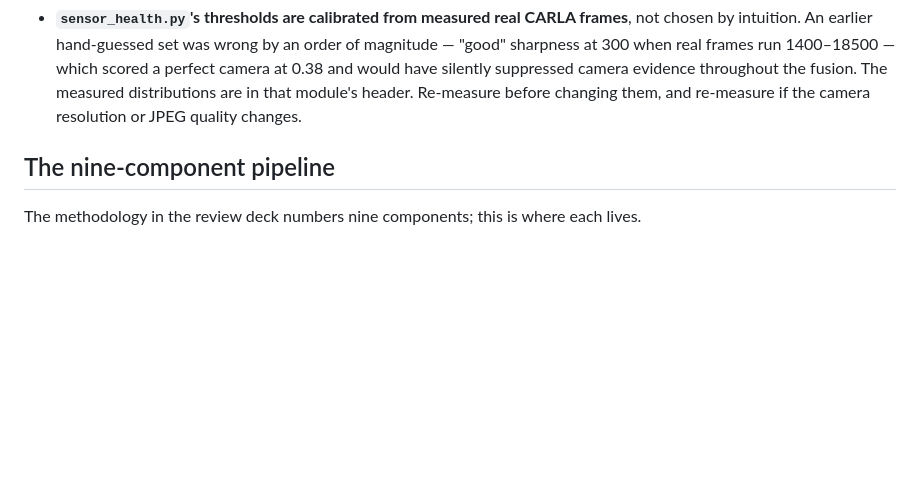
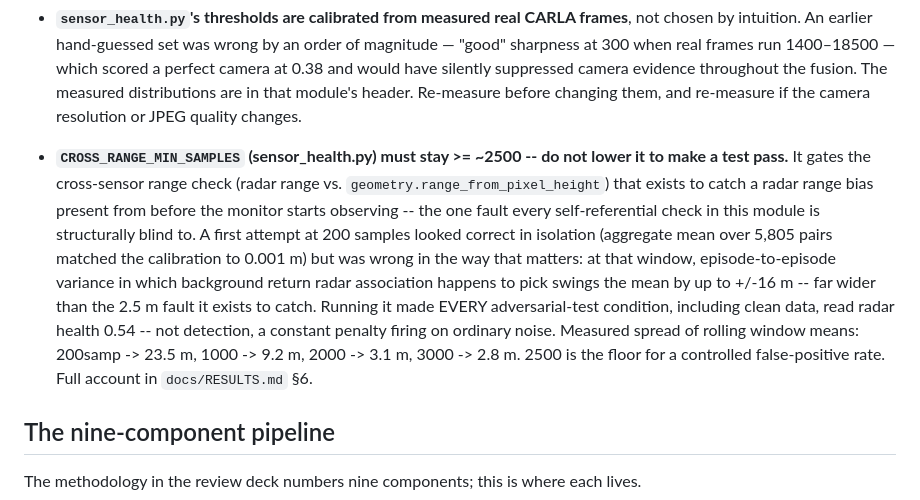
Before and after one commit to SankkarshanaN/project_phase_1, a Markdown page: CLAUDE.md, the part around the change. Drawn GitHub-style; blank space fills up the shorter version.

```diff
--- a/CLAUDE.md
+++ b/CLAUDE.md
@@ -378,6 +378,20 @@ long-running collection loop.
   perfect camera at 0.38 and would have silently suppressed camera evidence throughout
   the fusion. The measured distributions are in that module's header. Re-measure before
   changing them, and re-measure if the camera resolution or JPEG quality changes.
+- **`CROSS_RANGE_MIN_SAMPLES` (sensor_health.py) must stay >= ~2500 -- do not lower it
+  to make a test pass.** It gates the cross-sensor range check (radar range vs.
+  `geometry.range_from_pixel_height`) that exists to catch a radar range bias present
+  from before the monitor starts observing -- the one fault every self-referential
+  check in this module is structurally blind to. A first attempt at 200 samples looked
+  correct in isolation (aggregate mean over 5,805 pairs matched the calibration to
+  0.001 m) but was wrong in the way that matters: at that window, episode-to-episode
+  variance in which background return radar association happens to pick swings the
+  mean by up to +/-16 m -- far wider than the 2.5 m fault it exists to catch. Running
+  it made EVERY adversarial-test condition, including clean data, read radar health
+  0.54 -- not detection, a constant penalty firing on ordinary noise. Measured spread
+  of rolling window means: 200samp -> 23.5 m, 1000 -> 9.2 m, 2000 -> 3.1 m, 3000 -> 2.8 m.
+  2500 is the floor for a controlled false-positive rate. Full account in
+  `docs/RESULTS.md` §6.
 
 ## The nine-component pipeline
 
```
Also changed, not shown: docs/RESULTS.md (+90 -41 lines).
